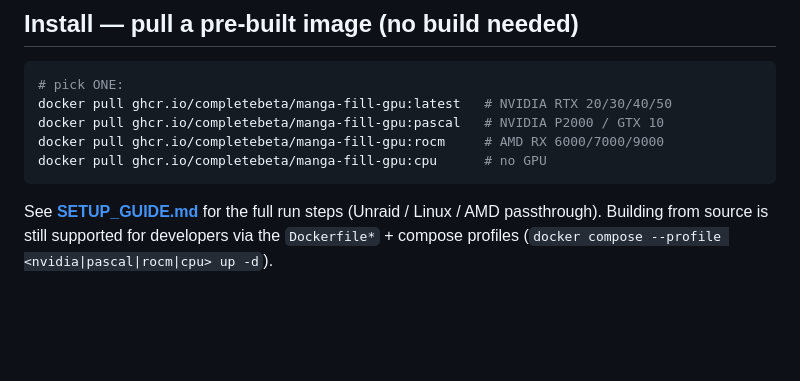
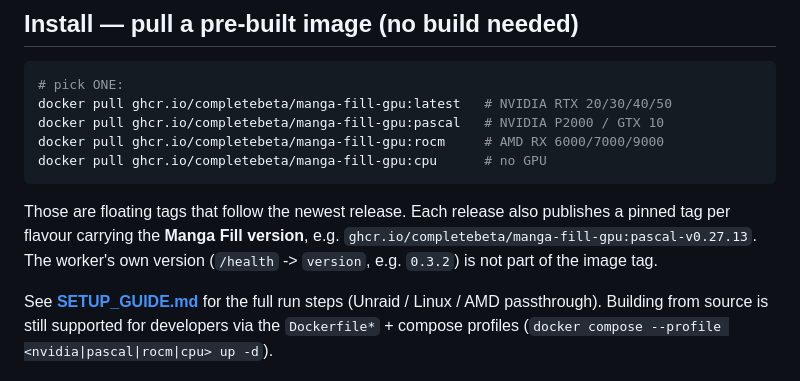
Before and after one commit to completeBeta/MangaFill, a Markdown page: gpu-worker/README.md, the part around the change. GitHub-like rendering; blank space fills up the shorter version.

Commit message:
docs(worker): image tags carry the app version, not the worker version

````diff
--- a/gpu-worker/README.md
+++ b/gpu-worker/README.md
@@ -50,6 +50,11 @@ docker pull ghcr.io/completebeta/manga-fill-gpu:rocm     # AMD RX 6000/7000/9000
 docker pull ghcr.io/completebeta/manga-fill-gpu:cpu      # no GPU
 ```
 
+Those are floating tags that follow the newest release. Each release also
+publishes a pinned tag per flavour carrying the **Manga Fill version**, e.g.
+`ghcr.io/completebeta/manga-fill-gpu:pascal-v0.27.13`. The worker's own version
+(`/health` -> `version`, e.g. `0.3.2`) is not part of the image tag.
+
 See **[SETUP_GUIDE.md](SETUP_GUIDE.md)** for the full run steps (Unraid / Linux /
 AMD passthrough). Building from source is still supported for developers via the
 `Dockerfile*` + compose profiles (`docker compose --profile <nvidia|pascal|rocm|cpu> up -d`).
````
Also changed, not shown: gpu-worker/SETUP_GUIDE.md (+8 -0 lines).
